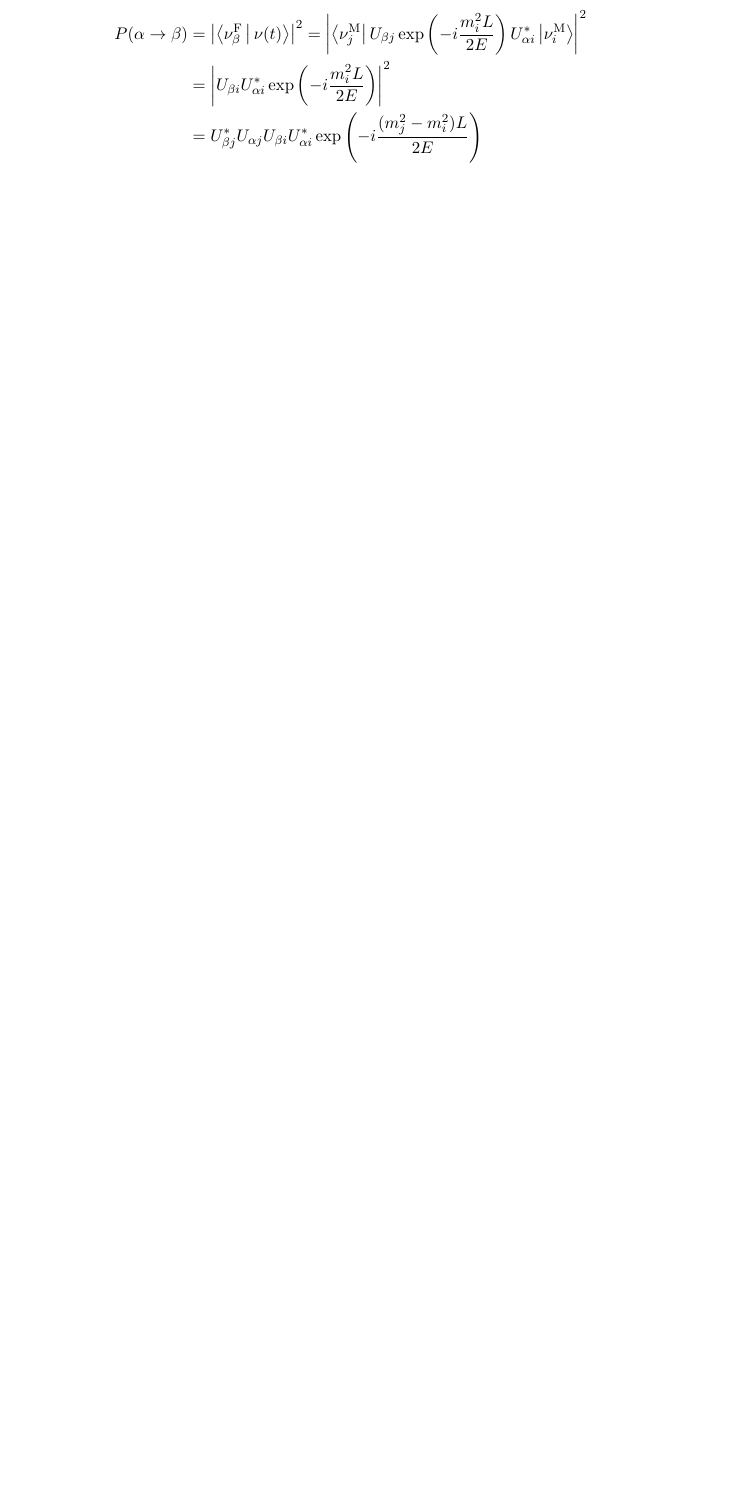
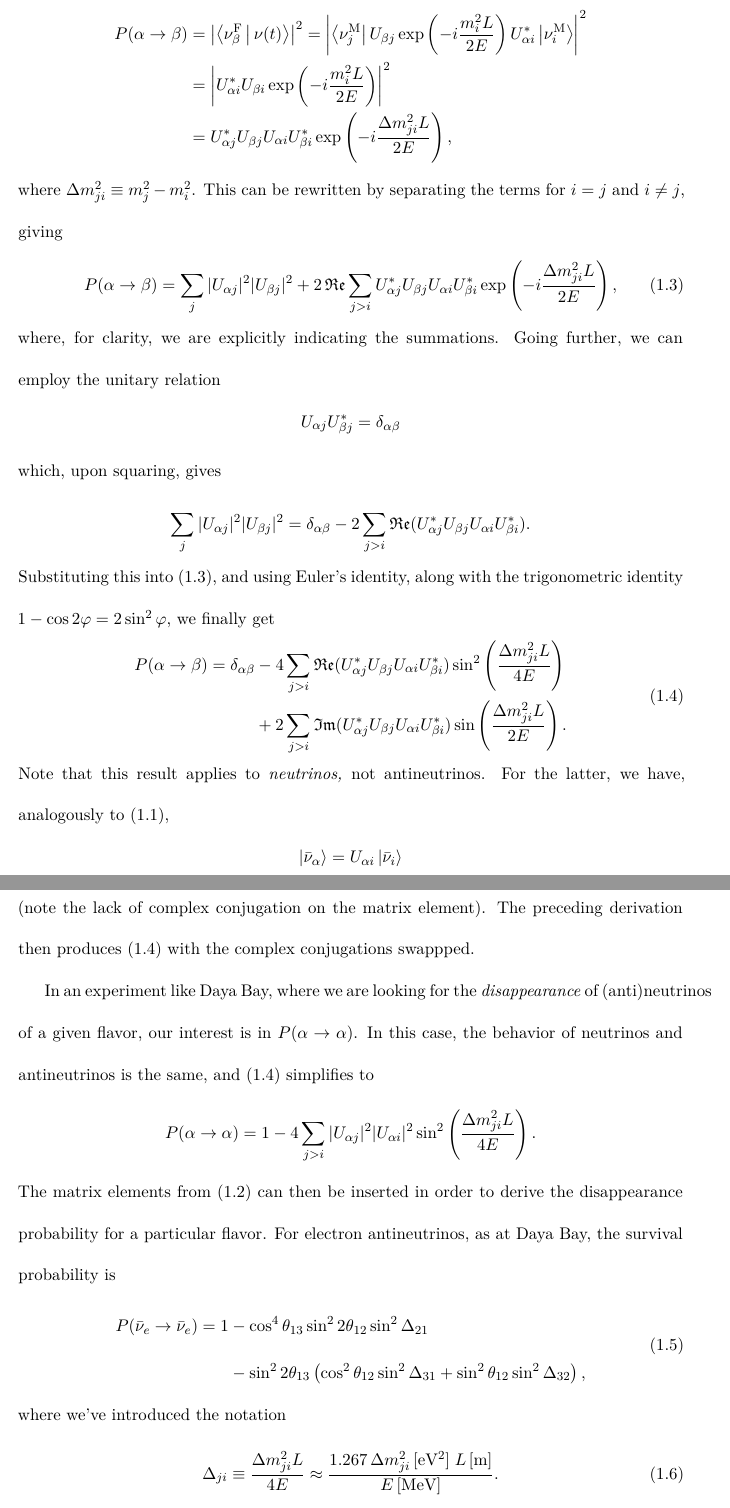
Before and after one commit to mjkramer/thesis, a LaTeX thesis (thesis.tex, which reads chapters/Introduction.tex, macros.tex): part of page 20 of 66 before the commit and two parts of pages 21 and 22 of 68 after it, the two joined at a grey line, cut so that both start at the same text, the shorter picture padded with empty space. Compiled offline with XeLaTeX.

Commit message:
update intro

```diff
--- a/chapters/Introduction.tex
+++ b/chapters/Introduction.tex
@@ -115,9 +121,56 @@ since, for a relativistic neutrino, $t \approx L$. The probability of measuring
   P(\alpha \rightarrow \beta)
   &= \left|\Braket{\nuF_\beta|\nu(t)}\right|^2
     = \left| \Bra{\nuM_j} U_{\beta j} \exp\left( -i\frac{m_i^2L}{2E} \right) U^*_{\alpha i}\Ket{\nuM_i}\right|^2 \\
-  &=  \left| U_{\beta i} U^*_{\alpha i} \exp\left( -i \frac{m_i^2L}{2E} \right)\right|^2 \\
-  &= U^*_{\beta j} U_{\alpha j} U_{\beta i} U^*_{\alpha i} \exp\left( -i \frac{(m_j^2 - m_i^2)L}{2E} \right)
+  &=  \left| U^*_{\alpha i} U_{\beta i} \exp\left( -i \frac{m_i^2L}{2E} \right)\right|^2 \\
+  % &= U^*_{\beta j} U_{\alpha j} U_{\beta i} U^*_{\alpha i} \exp\left( -i \frac{(m_j^2 - m_i^2)L}{2E} \right)
+  &= U^*_{\alpha j} U_{\beta j} U_{\alpha i} U^*_{\beta i} \exp\left( -i \frac{\Delta m^2_{ji}L}{2E} \right),
 \end{align*}
+where $\Delta m^2_{ji} \equiv m^2_j - m^2_i$. This can be rewritten by separating the terms for $i = j$ and $i \neq j$, giving
+\begin{equation}
+  \label{eq:oscSepSums}
+P(\alpha \rightarrow \beta) = \sum_{j} |U_{\alpha j}|^2 |U_{\beta j}|^2
+  + 2 \Re \sum_{j>i} U^*_{\alpha j} U_{\beta j} U_{\alpha i} U^*_{\beta i}
+  \exp\left( -i \frac{\Delta m^2_{ji}L}{2E} \right),
+\end{equation}
+where, for clarity, we are explicitly indicating the summations. Going further, we can employ the unitary relation
+\[U_{\alpha j} U^*_{\beta j} = \delta_{\alpha \beta}\]
+which, upon squaring, gives
+\[ \sum_j |U_{\alpha j}|^2 |U_{\beta j}|^2 = \delta_{\alpha \beta} -
+  2 \sum_{j > i} \Re(U^*_{\alpha j} U_{\beta j} U_{\alpha i} U^*_{\beta i}).\]
+Substituting this into (\ref{eq:oscSepSums}), and using Euler's identity, along with the trigonometric identity $1 - \cos 2\varphi = 2\sin^2 \varphi$, we finally get
+\begin{align}
+  \label{eq:oscReIm}
+  \begin{split}
+    P(\alpha \rightarrow \beta) = \delta_{\alpha \beta}
+    &- 4\sum_{j > i} \Re(U^*_{\alpha j} U_{\beta j} U_{\alpha i} U^*_{\beta i})
+    \sin^2 \left( \frac{\Delta m^2_{ji}L}{4E} \right) \\
+    &+ 2\sum_{j > i} \Im(U^*_{\alpha j} U_{\beta j} U_{\alpha i} U^*_{\beta i})
+    \sin \left( \frac{\Delta m^2_{ji}L}{2E} \right). \\
+  \end{split}
+\end{align}
+Note that this result applies to \emph{neutrinos,} not antineutrinos. For the latter, we have, analogously to (\ref{eq:nuStateRel}),
+\[\ket{\nubar_\alpha} = U_{\alpha i}\ket{\nubar_i}\]
+(note the lack of complex conjugation on the matrix element). The preceding derivation then produces (\ref{eq:oscReIm}) with the complex conjugations swappped.
+
+In an experiment like Daya Bay, where we are looking for the \emph{disappearance} of (anti)neutrinos of a given flavor, our interest is in $P(\alpha \rightarrow \alpha)$. In this case, the behavior of neutrinos and antineutrinos is the same, and (\ref{eq:oscReIm}) simplifies to
+\[P(\alpha \rightarrow \alpha) = 1 - 4 \sum_{j>i} |U_{\alpha j}|^2 |U_{\alpha i}|^2
+\sin^2\left( \frac{\Delta m^2_{ji} L}{4E} \right). \]
+The matrix elements from (\ref{eq:upmnsParam}) can then be inserted in order to derive the disappearance probability for a particular flavor. For electron antineutrinos, as at Daya Bay, the survival probability is
+\begin{align}
+  \label{eq:survProbDybFull}
+  \begin{split}
+    P(\nubar_e \rightarrow \nubar_e) =
+    1 &- \cos^4\theta_{13}\sin^2 2\theta_{12} \sin^2 \Delta_{21} \\
+    &- \sin^2 2\theta_{13}\left( \cos^2\theta_{12} \sin^2 \Delta_{31}
+    + \sin^2\theta_{12} \sin^2 \Delta_{32}\right),
+  \end{split}
+\end{align}
+where we've introduced the notation
+\begin{align}
+  \Delta_{ji} &\equiv \frac{\Delta m^2_{ji}L}{4E}
+                \approx \frac{1.267\, \Delta m^2_{ji}\,\mathrm{[eV^2]}\;
+                L\,\mathrm{[m]}}{E\,\mathrm{[MeV]}}.
+\end{align}
 
 \section{Reactor neutrinos}
 \label{sec:introReactor}
--- a/macros.tex
+++ b/macros.tex
@@ -1 +1,6 @@
 \input{macros/widebar.tex}
+
+\renewcommand\Re{\operatorname{\mathfrak{Re}}}
+\renewcommand\Im{\operatorname{\mathfrak{Im}}}
+
+\newcommand\nubar{\ensuremath{\bar\nu}\xspace}
--- a/thesis.tex
+++ b/thesis.tex
@@ -5,6 +5,8 @@
 \usepackage[utf8]{inputenc}
 \usepackage[USenglish]{babel} % or [american]?; \DeclareLanguageMapping
 % \usepackage{lmodern}
+\usepackage{amsmath}
+\usepackage{amsfonts}
 \usepackage{mathtools}
 \usepackage{siunitx}
 % \usepackage{caption}            % see memoir doc p. 206
```
Also changed, not shown: chapters/Reactor.tex (+0 -1 lines), chapters/Introduction.tex (38 more changed lines).
